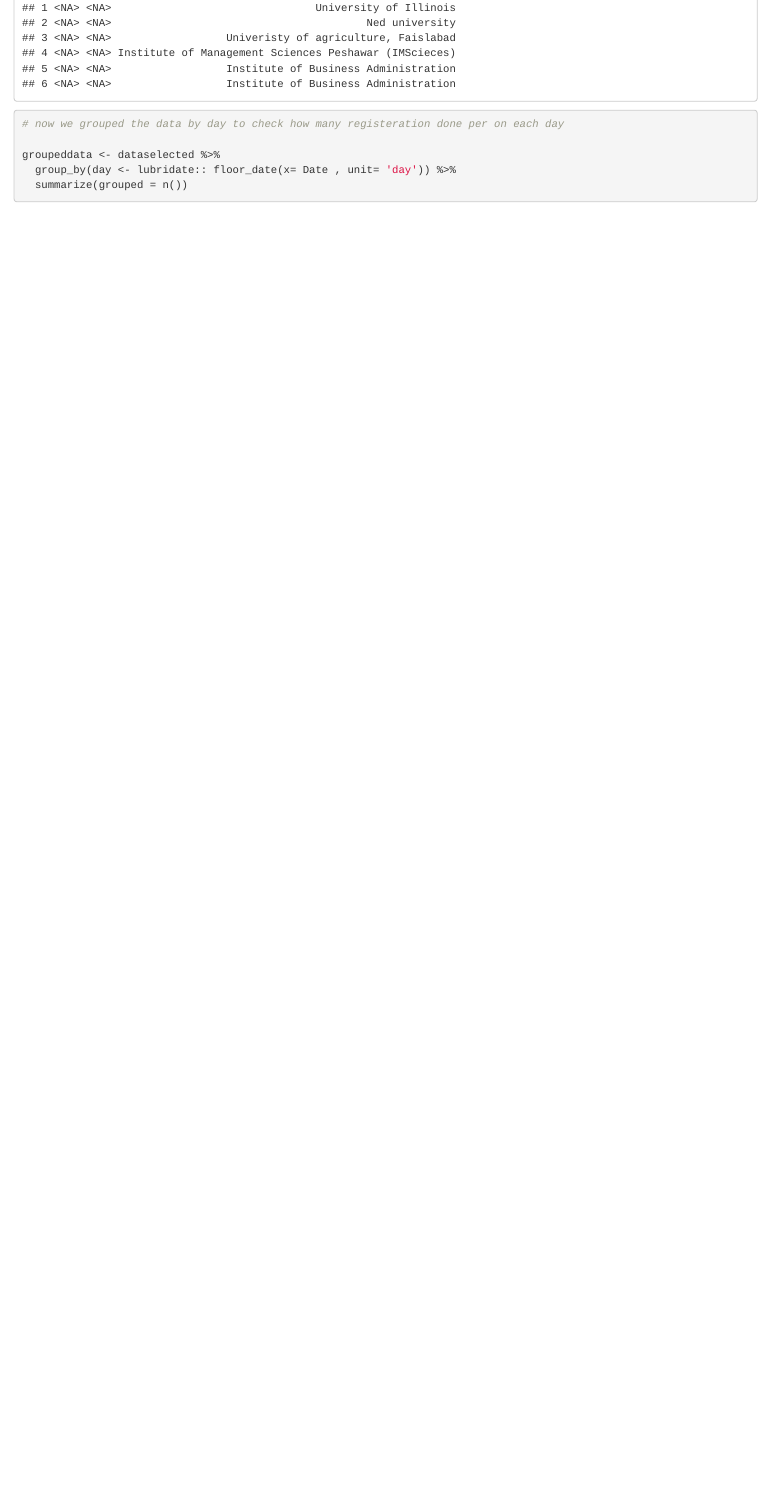
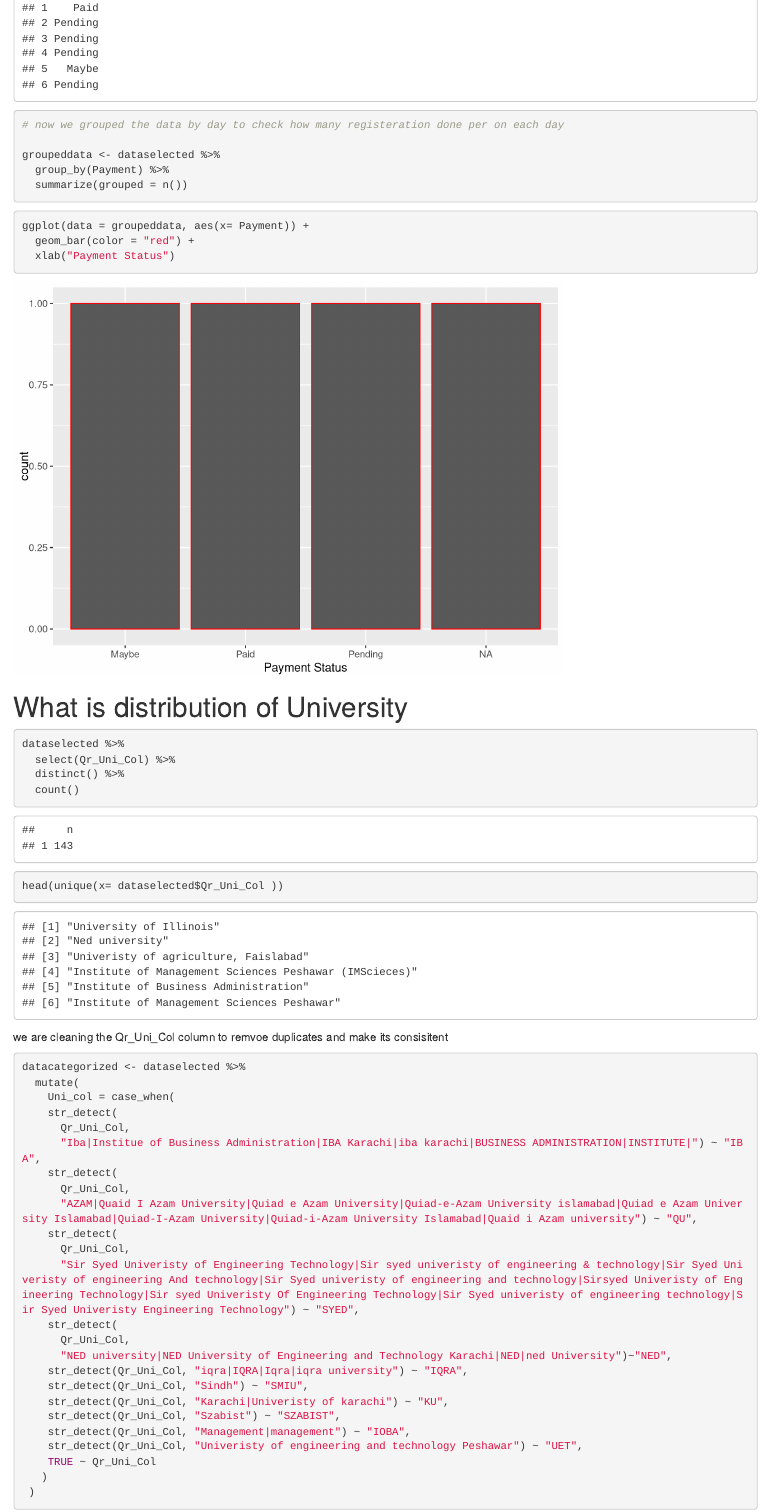
Before and after one commit to CubeStatistica/Professional-Training-for-Data-Science-Trail-Blazers, an R Markdown document (Abdus_DataCleaning.Rmd): the page in a window 1100 px wide, from 2150 px down before the commit and from 2000 px down after it. Rendered offline with R 4.5, knitr and Pandoc, with nearby package versions.

Commit message:
I did cleaning of some data in this file

````diff
--- a/Abdus_DataCleaning.Rmd
+++ b/Abdus_DataCleaning.Rmd
@@ -11,7 +11,7 @@ knitr::opts_chunk$set(echo = TRUE)
 
 
 
-```{r pacakages, warning=FALSE}
+```{r pacakages, warning=FALSE, include = FALSE}
 library(tidyverse)
 library(lubridate)
 
@@ -31,7 +31,7 @@ names(dataRenamed[1:10])
 ```
 
 ```{r variables selection}
-dataselected <- select(dataRenamed, Id, Date_time, Qr_Uni_Col)
+dataselected <- select(dataRenamed, Id, Date_time, Qr_Uni_Col, Payment)
 
 # MAKING id AS row name
 
@@ -43,12 +43,10 @@ head(dataselected)
 
 ```{r}
 # Converting time column to date time format
-dataselected$Date_time <- lubridate::ymd_hms(dataselected$Date_time)
 
 # Separating date and time into different column
 dataselected <- tidyr::separate(dataselected, Date_time, c("Date", "Time"), sep = " ")
 
-dataselected$Date <- lubridate::ymd(dataselected$Date)
 
 head(dataselected)
 ```
@@ -57,7 +55,57 @@ head(dataselected)
 # now we grouped the data by day to check how many registeration done per on each day
 
 groupeddata <- dataselected %>%
-  group_by(day <- lubridate:: floor_date(x= Date , unit= 'day')) %>%
+  group_by(Payment) %>%
   summarize(grouped = n())
 
 ```
+```{r creating ggplot}
+
+ggplot(data = groupeddata, aes(x= Payment)) +
+  geom_bar(color = "red") +
+  xlab("Payment Status")
+
+```
+# What is distribution of University
+
+```{r}
+dataselected %>%
+  select(Qr_Uni_Col) %>%
+  distinct() %>%
+  count()
+
+```
+```{r}
+head(unique(x= dataselected$Qr_Uni_Col ))
+
+
+```
+we are cleaning the Qr_Uni_Col column to remvoe duplicates and make its consisitent
+
+```{r}
+datacategorized <- dataselected %>%
+  mutate(
+    Uni_col = case_when(
+    str_detect(
+      Qr_Uni_Col,
+      "Iba|Institue of Business Administration|IBA Karachi|iba karachi|BUSINESS ADMINISTRATION|INSTITUTE|") ~ "IBA",
+    str_detect(
+      Qr_Uni_Col,
+      "AZAM|Quaid I Azam University|Quiad e Azam University|Quiad-e-Azam University islamabad|Quiad e Azam University Islamabad|Quiad-I-Azam University|Quiad-i-Azam University Islamabad|Quaid i Azam university") ~ "QU",
+    str_detect(
+      Qr_Uni_Col,
+      "Sir Syed Univeristy of Engineering Technology|Sir syed univeristy of engineering & technology|Sir Syed Univeristy of engineering And technology|Sir Syed univeristy of engineering and technology|Sirsyed Univeristy of Engineering Technology|Sir syed Univeristy Of Engineering Technology|Sir Syed univeristy of engineering technology|Sir Syed Univeristy Engineering Technology") ~ "SYED",
+    str_detect(
+      Qr_Uni_Col,
+      "NED university|NED University of Engineering and Technology Karachi|NED|ned University")~"NED",
+    str_detect(Qr_Uni_Col, "iqra|IQRA|Iqra|iqra university") ~ "IQRA",
+    str_detect(Qr_Uni_Col, "Sindh") ~ "SMIU",
+    str_detect(Qr_Uni_Col, "Karachi|Univeristy of karachi") ~ "KU",
+    str_detect(Qr_Uni_Col, "Szabist") ~ "SZABIST",
+    str_detect(Qr_Uni_Col, "Management|management") ~ "IOBA",
+    str_detect(Qr_Uni_Col, "Univeristy of engineering and technology Peshawar") ~ "UET",
+    TRUE ~ Qr_Uni_Col
+   )
+ )
+
+```
````
Also changed, not shown: .RData, Abdus_DataCleaning.html, 1 other file.
